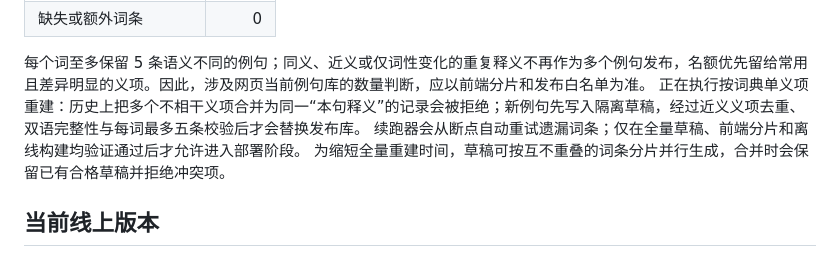
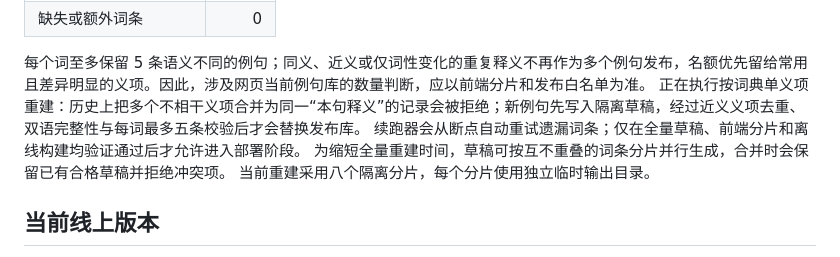
Before and after one commit to weleuther900-arch/cijing-WordScape, a Markdown page: docs/项目资料/当前项目状态.md, the part around the change. Rendered like a GitHub page.

Commit message:
docs: record eight-way coverage rebuild

```diff
--- a/docs/项目资料/当前项目状态.md
+++ b/docs/项目资料/当前项目状态.md
@@ -23,7 +23,7 @@
 | 缺失或额外词条 | 0 |
 
 每个词至多保留 5 条语义不同的例句；同义、近义或仅词性变化的重复释义不再作为多个例句发布，名额优先留给常用且差异明显的义项。因此，涉及网页当前例句库的数量判断，应以前端分片和发布白名单为准。
-正在执行按词典单义项重建：历史上把多个不相干义项合并为同一“本句释义”的记录会被拒绝；新例句先写入隔离草稿，经过近义义项去重、双语完整性与每词最多五条校验后才会替换发布库。 续跑器会从断点自动重试遗漏词条；仅在全量草稿、前端分片和离线构建均验证通过后才允许进入部署阶段。 为缩短全量重建时间，草稿可按互不重叠的词条分片并行生成，合并时会保留已有合格草稿并拒绝冲突项。
+正在执行按词典单义项重建：历史上把多个不相干义项合并为同一“本句释义”的记录会被拒绝；新例句先写入隔离草稿，经过近义义项去重、双语完整性与每词最多五条校验后才会替换发布库。 续跑器会从断点自动重试遗漏词条；仅在全量草稿、前端分片和离线构建均验证通过后才允许进入部署阶段。 为缩短全量重建时间，草稿可按互不重叠的词条分片并行生成，合并时会保留已有合格草稿并拒绝冲突项。 当前重建采用八个隔离分片，每个分片使用独立临时输出目录。
 
 ## 当前线上版本
 
```
Also changed, not shown: 项目一级日志.md (+1 -0 lines).
